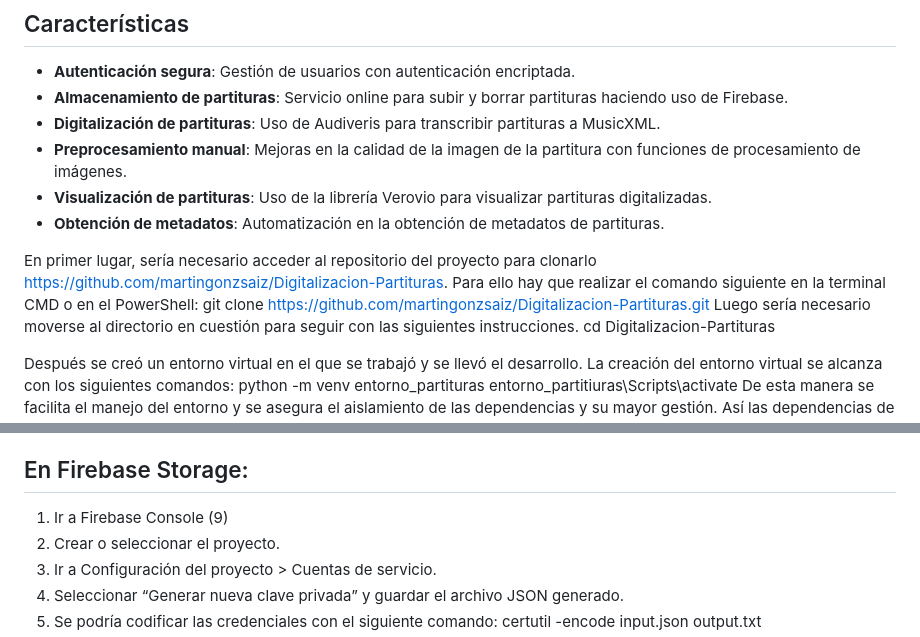
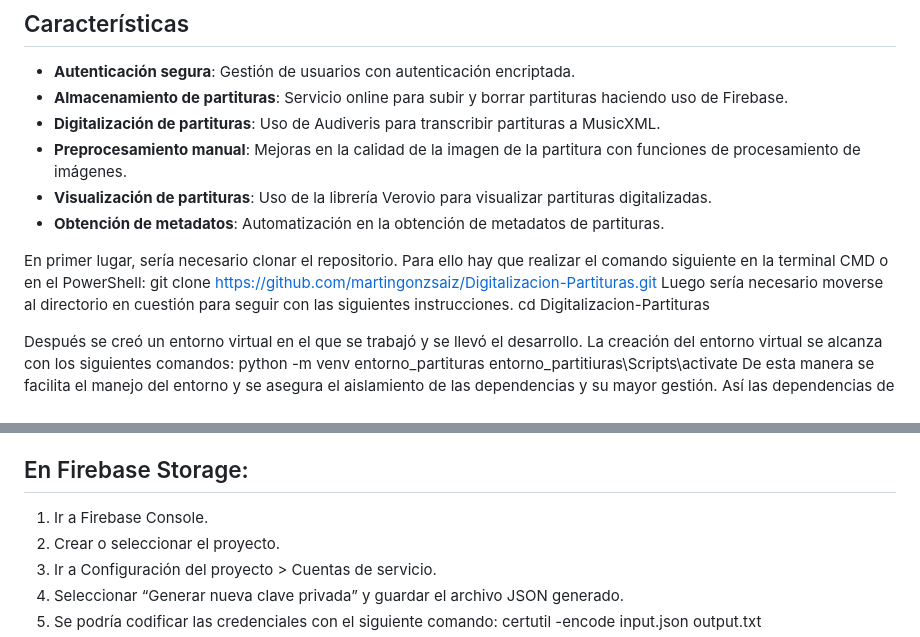
Before and after one commit to martingonzsaiz/Digitalizaci-n-Partituras-, a Markdown page: README.md, 2 parts joined by grey strips. GitHub-like rendering.

Commit message:
Finalización del README.md

```diff
--- a/README.md
+++ b/README.md
@@ -19,7 +19,7 @@ Este proyecto busca proporcionar una plataforma web accesible y fácil de usar q
 - **Visualización de partituras**: Uso de la librería Verovio para visualizar partituras digitalizadas.
 - **Obtención de metadatos**: Automatización en la obtención de metadatos de partituras.
 
-En primer lugar, sería necesario acceder al repositorio del proyecto para clonarlo https://github.com/martingonzsaiz/Digitalizacion-Partituras. Para ello hay que realizar el comando siguiente en la terminal CMD o en el PowerShell:
+En primer lugar, sería necesario clonar el repositorio. Para ello hay que realizar el comando siguiente en la terminal CMD o en el PowerShell:
 git clone https://github.com/martingonzsaiz/Digitalizacion-Partituras.git
 Luego sería necesario moverse al directorio en cuestión para seguir con las siguientes instrucciones.
 cd Digitalizacion-Partituras
@@ -36,7 +36,7 @@ A continuación, es necesario tener claros ciertos aspectos de la aplicación. E
 Las credenciales de Firebase sirven para que la aplicación se autentique y pueda acceder a los servicios de Firebase. En el caso de esta aplicación se hace uso de Firestore y Firebase Storage, por ello es necesario generar estas claves y definirlas como variables. Para ello habría que seguir unos pasos extra:
 
 ## En Firebase Storage:
-1.	Ir a Firebase Console (9)
+1.	Ir a Firebase Console.
 2.	Crear o seleccionar el proyecto.
 3.	Ir a Configuración del proyecto > Cuentas de servicio.
 4.	Seleccionar “Generar nueva clave privada” y guardar el archivo JSON generado.
```
